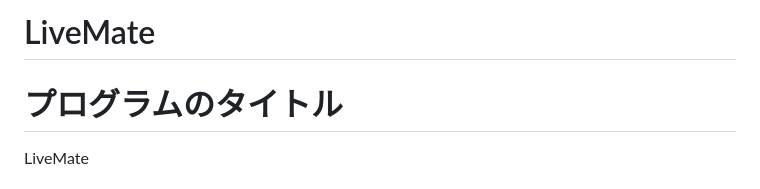
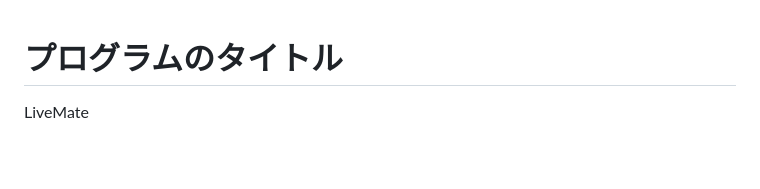
Before and after one commit to a8125226/LiveMate, a Markdown page: README.md, the part around the change. Drawn GitHub-style; blank space fills up the shorter version.

Commit message:
Remove project title header from README
Removed the project title header from README.

```diff
--- a/README.md
+++ b/README.md
@@ -1,5 +1,3 @@
-# LiveMate
-
 # プログラムのタイトル
 
 LiveMate
```
